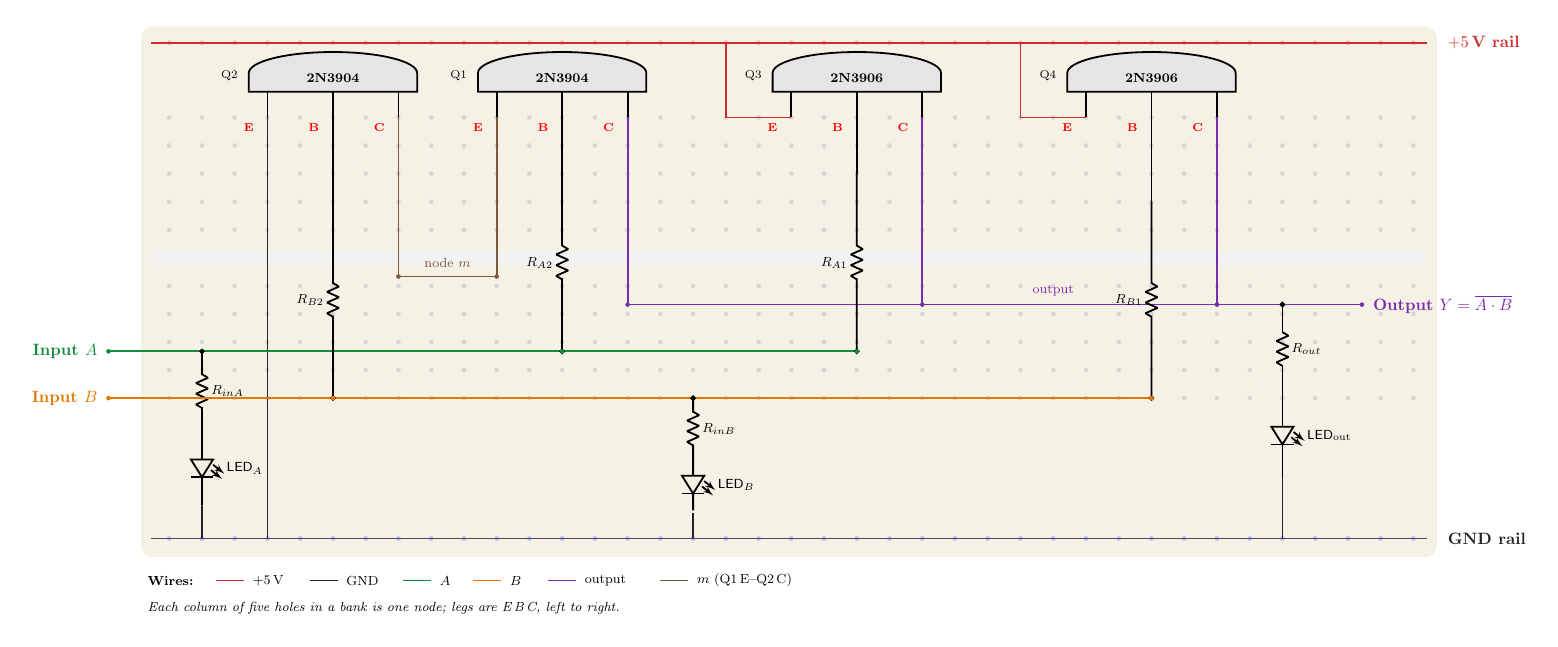
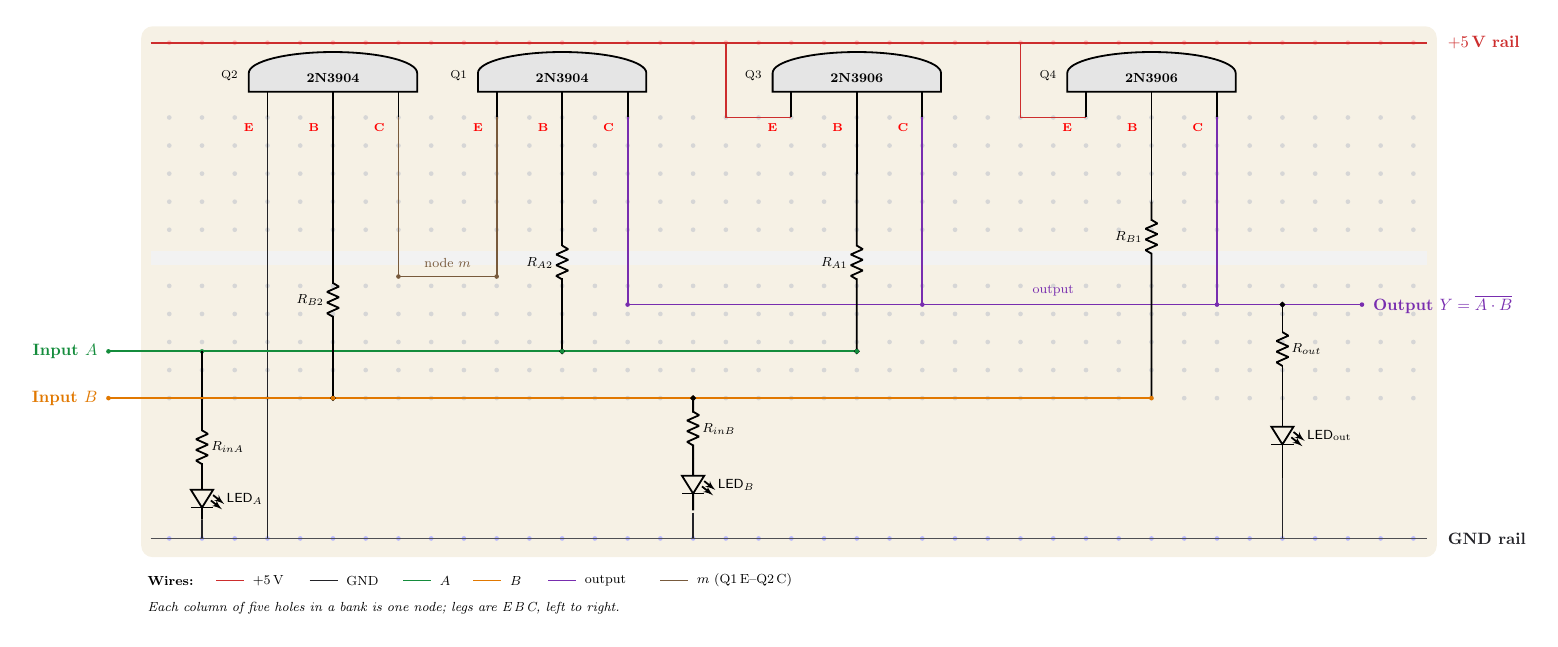
Before and after one commit to mrmhmdalmalki/nand-gate, a LaTeX figure (wiring.tex): the whole page. Compiled offline with pdfLaTeX.

Commit message:
fix the overlapping

```diff
--- a/wiring.tex
+++ b/wiring.tex
@@ -94,16 +94,17 @@
   \draw ({0.7*22},9.0)--({0.7*22},7.8); \draw ({0.7*22},7.8) to[R, l_=\footnotesize $R_{A1}$, -*] ({0.7*22},4.0);
   \fill[anet] ({0.7*13},4.0) circle (1.4pt); \fill[anet] ({0.7*22},4.0) circle (1.4pt);
   \fill[anet] ({0.7*2},4.0) circle (1.4pt);
-  \draw ({0.7*2},4.0) to[R, l=\footnotesize $R_{inA}$, *-] ({0.7*2},2.3);
-  \draw ({0.7*2},2.3) to[leD, l=\footnotesize LED$_A$] ({0.7*2},0.7);
-  \draw[gnd] ({0.7*2},0.7) -- ({0.7*2},0.0);
+  \draw ({0.7*2},4.0) -- ({0.7*2},2.6);
+  \draw ({0.7*2},2.6) to[R, l=\footnotesize $R_{inA}$] ({0.7*2},1.3)
+        to[leD, l=\footnotesize LED$_A$] ({0.7*2},0.4);
+  \draw[gnd] ({0.7*2},0.4) -- ({0.7*2},0.0);
 
   % ===== INPUT B (orange): R_B2->Q2.B(6), R_B1->Q4.B(31), LED on col17 =====
   \draw[bnet] (-0.6,3.0) -- ({0.7*31},3.0);
   \node[bnet,anchor=east,font=\bfseries] at (-0.7,3.0) {Input $B$};
   \fill[bnet] (-0.6,3.0) circle (1.4pt);
   \draw ({0.7*6},9.0)--({0.7*6},7.2);  \draw ({0.7*6},7.2) to[R, l_=\footnotesize $R_{B2}$, -*] ({0.7*6},3.0);
-  \draw ({0.7*31},9.0)--({0.7*31},7.2); \draw ({0.7*31},7.2) to[R, l_=\footnotesize $R_{B1}$, -*] ({0.7*31},3.0);
+  \draw ({0.7*31},9.0)--({0.7*31},7.2); \draw ({0.7*31},7.2) to[R, l_=\footnotesize $R_{B1}$] ({0.7*31},5.7) -- ({0.7*31},3.0);
   \fill[bnet] ({0.7*6},3.0) circle (1.4pt); \fill[bnet] ({0.7*31},3.0) circle (1.4pt);
   \fill[bnet] ({0.7*17},3.0) circle (1.4pt);
   \draw ({0.7*17},3.0) to[R, l=\footnotesize $R_{inB}$, *-] ({0.7*17},1.7);
```
Also changed, not shown: images/wiring.png, wiring.pdf.
